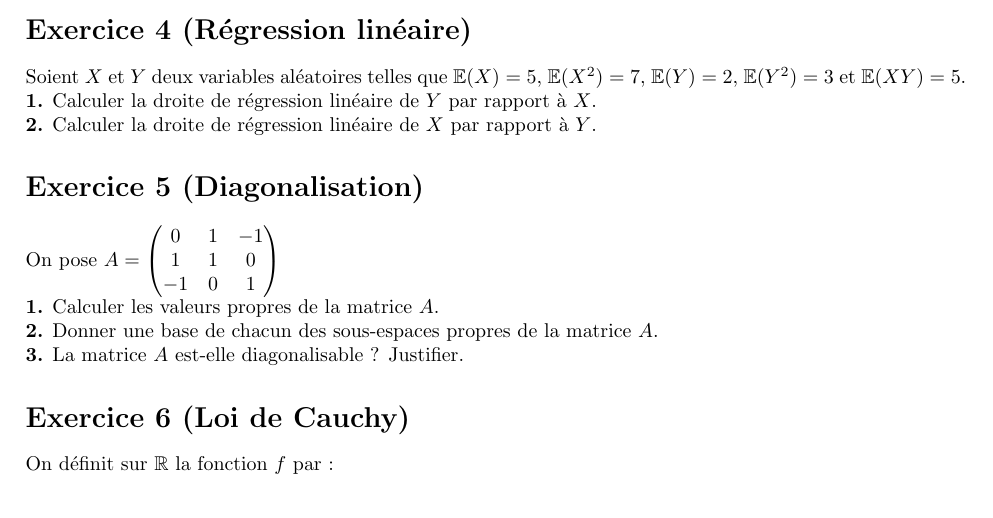
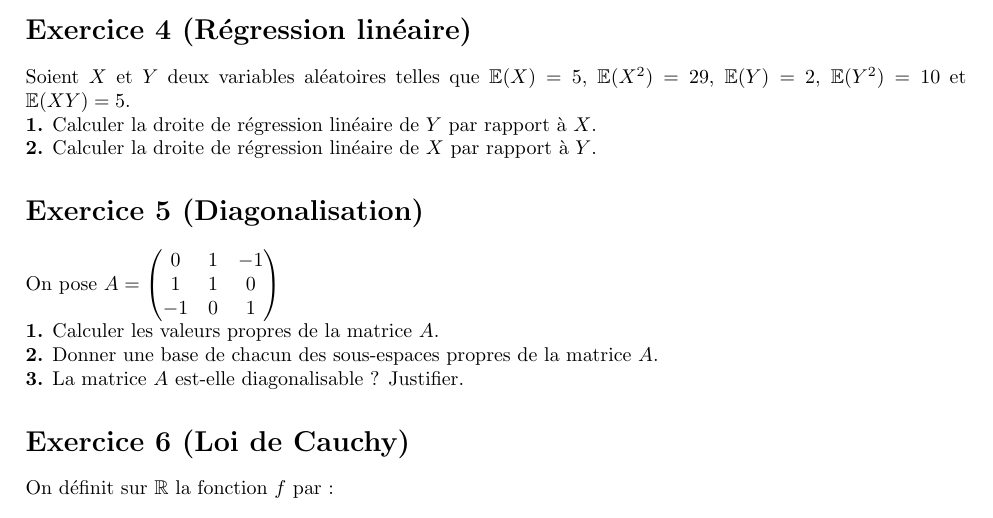
Before and after one commit to maxence2508/TD-EG, a LaTeX document (OM-L1/IE2_L1_EG.tex): part of page 2 of 2, cut so that both start at the same text. Compiled offline with pdfLaTeX.

Commit message:
correction donnees reg lin ie2 l1 om

```diff
--- a/OM-L1/IE2_L1_EG.tex
+++ b/OM-L1/IE2_L1_EG.tex
@@ -68,7 +68,7 @@ Résoudre les équations différentielles suivantes.
 
 \section*{Exercice 4 (Régression linéaire)}
 
-Soient $X$ et $Y$ deux variables aléatoires telles que $\E (X)=5$, $\E(X^2) = 7$, $\E (Y)=2$, $\E(Y^2) = 3$ et $\E (XY) =5$.
+Soient $X$ et $Y$ deux variables aléatoires telles que $\E (X)=5$, $\E(X^2) = 29$, $\E (Y)=2$, $\E(Y^2) = 10$ et $\E (XY) =5$.
 
 \textbf{1.} Calculer la droite de régression linéaire de $Y$ par rapport à $X$.
 
```
Also changed, not shown: OM-L1/IE2_L1_EG.pdf.
